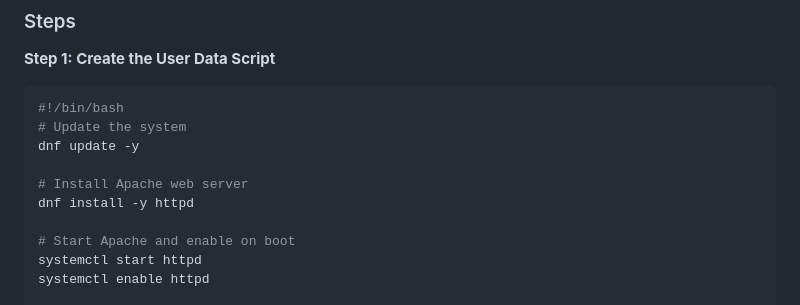
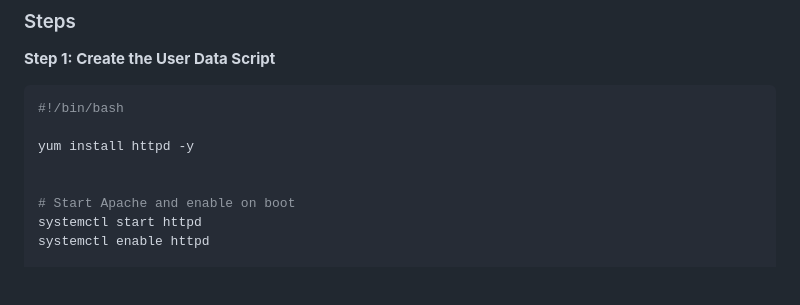
Before and after one commit to ManojKRISHNAPPA/aws_devops_complete_notes, a Markdown page: 02-ec2/02-ec2-assignments.md, the part around the change. GitHub-like rendering; blank space fills up the shorter version.

````diff
--- a/02-ec2/02-ec2-assignments.md
+++ b/02-ec2/02-ec2-assignments.md
@@ -209,11 +209,9 @@ Launch an EC2 instance that automatically installs and starts a web server using
 **Step 1: Create the User Data Script**
 ```bash
 #!/bin/bash
-# Update the system
-dnf update -y
 
-# Install Apache web server
-dnf install -y httpd
+yum install httpd -y
+
 
 # Start Apache and enable on boot
 systemctl start httpd
````
